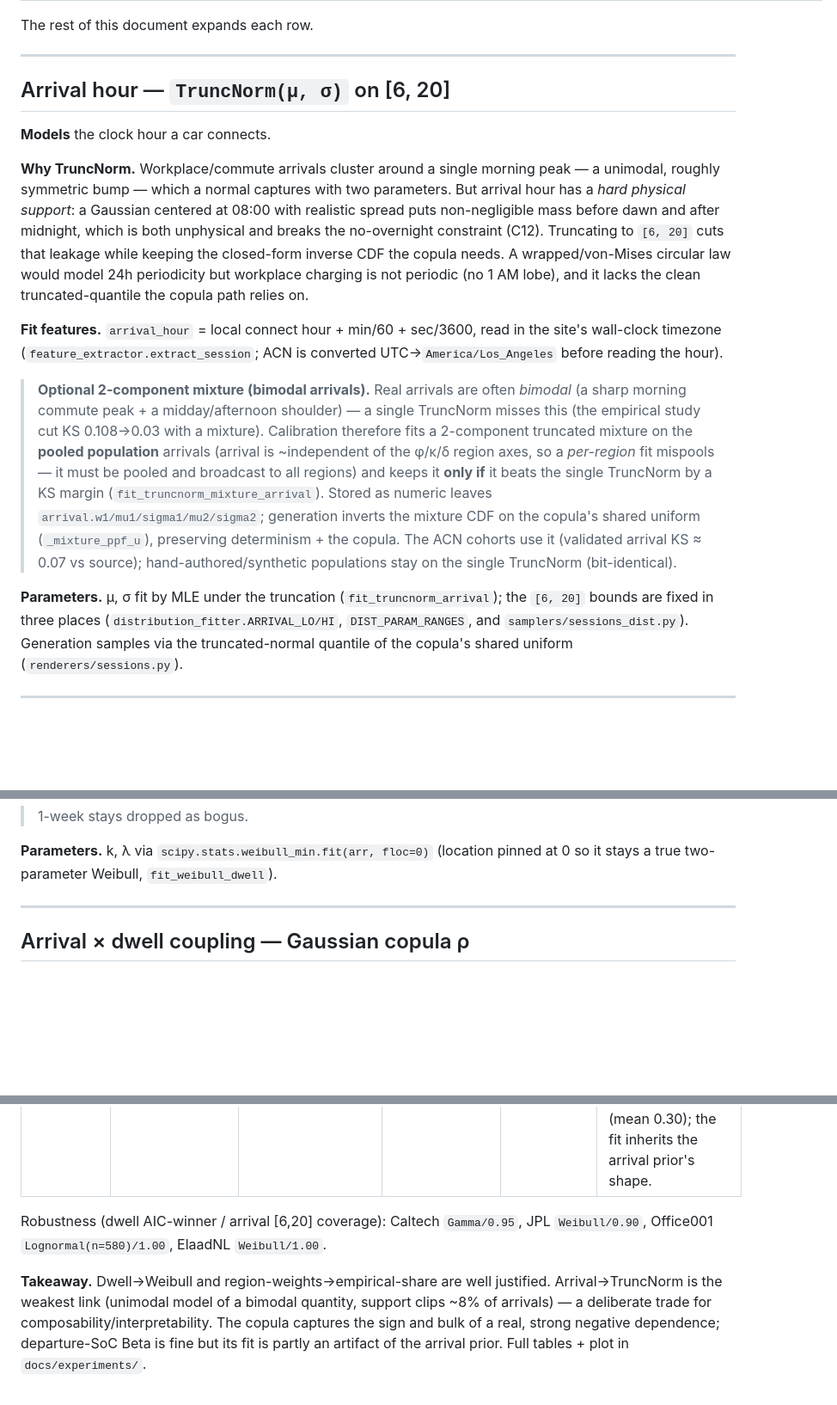
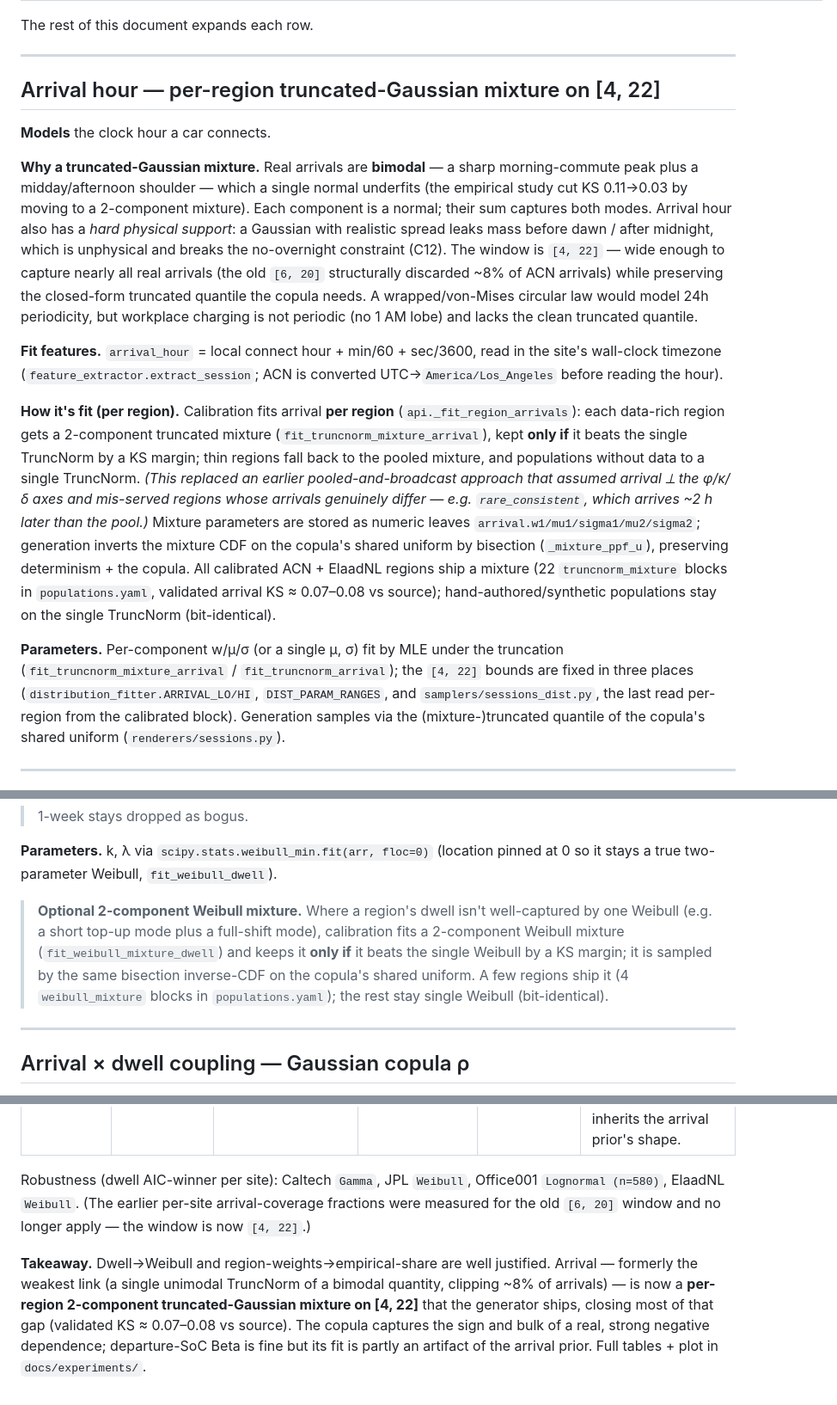
Before and after one commit to rishavsen1/v2b_syndata, a Markdown page: docs/GENERATIVE_MODELS.md, 3 parts joined by grey strips. Shown at 86% size. Drawn GitHub-style; blank space fills up the shorter version.

Commit message:
docs(generative-models): sync arrival/dwell with the shipped mixture models
GENERATIVE_MODELS.md described the pre-Workstream-B state. Updated to reflect
what the generator actually does now:
- arrival = per-region 2-component truncated-Gaussian mixture on [4,22] (single
  TruncNorm only for synthetic pops), not a single TruncNorm on [6,20]; the
  'pooled-and-broadcast' framing is corrected to per-region fits.
- dwell = Weibull with an optional 2-component Weibull mixture.
- empirical-selection table: mixture is now shipped (not a 'deliberate
  simplification'); window widened [6,20]->[4,22]; refreshed takeaway.
Rationale prose + copula/SoC/DR/PV sections left intact.

Co-Authored-By: Claude Opus 4.8 (1M context) <noreply@anthropic.com>
Claude-Session: https://claude.ai/code/session_016qEN3YS5BgfEt7hUNdcKcC

```diff
--- a/docs/GENERATIVE_MODELS.md
+++ b/docs/GENERATIVE_MODELS.md
@@ -67,41 +67,46 @@ The rest of this document expands each row.
 
 ---
 
-## Arrival hour — `TruncNorm(μ, σ)` on [6, 20]
+## Arrival hour — per-region truncated-Gaussian mixture on [4, 22]
 
 **Models** the clock hour a car connects.
 
-**Why TruncNorm.** Workplace/commute arrivals cluster around a single morning
-peak — a unimodal, roughly symmetric bump — which a normal captures with two
-parameters. But arrival hour has a *hard physical support*: a Gaussian centered
-at 08:00 with realistic spread puts non-negligible mass before dawn and after
-midnight, which is both unphysical and breaks the no-overnight constraint (C12).
-Truncating to `[6, 20]` cuts that leakage while keeping the closed-form inverse
-CDF the copula needs. A wrapped/von-Mises circular law would model 24h
-periodicity but workplace charging is not periodic (no 1 AM lobe), and it lacks
-the clean truncated-quantile the copula path relies on.
+**Why a truncated-Gaussian mixture.** Real arrivals are **bimodal** — a sharp
+morning-commute peak plus a midday/afternoon shoulder — which a single normal
+underfits (the empirical study cut KS 0.11→0.03 by moving to a 2-component
+mixture). Each component is a normal; their sum captures both modes. Arrival hour
+also has a *hard physical support*: a Gaussian with realistic spread leaks mass
+before dawn / after midnight, which is unphysical and breaks the no-overnight
+constraint (C12). The window is `[4, 22]` — wide enough to capture nearly all
+real arrivals (the old `[6, 20]` structurally discarded ~8% of ACN arrivals)
+while preserving the closed-form truncated quantile the copula needs. A
+wrapped/von-Mises circular law would model 24h periodicity, but workplace
+charging is not periodic (no 1 AM lobe) and lacks the clean truncated quantile.
 
 **Fit features.** `arrival_hour` = local connect hour + min/60 + sec/3600,
 read in the site's wall-clock timezone (`feature_extractor.extract_session`;
 ACN is converted UTC→`America/Los_Angeles` before reading the hour).
 
-> **Optional 2-component mixture (bimodal arrivals).** Real arrivals are often
-> *bimodal* (a sharp morning commute peak + a midday/afternoon shoulder) — a
-> single TruncNorm misses this (the empirical study cut KS 0.108→0.03 with a
-> mixture). Calibration therefore fits a 2-component truncated mixture on the
-> **pooled population** arrivals (arrival is ~independent of the φ/κ/δ region
-> axes, so a *per-region* fit mispools — it must be pooled and broadcast to all
-> regions) and keeps it **only if** it beats the single TruncNorm by a KS margin
-> (`fit_truncnorm_mixture_arrival`). Stored as numeric leaves
-> `arrival.w1/mu1/sigma1/mu2/sigma2`; generation inverts the mixture CDF on the
-> copula's shared uniform (`_mixture_ppf_u`), preserving determinism + the
-> copula. The ACN cohorts use it (validated arrival KS ≈ 0.07 vs source);
-> hand-authored/synthetic populations stay on the single TruncNorm (bit-identical).
+**How it's fit (per region).** Calibration fits arrival **per region**
+(`api._fit_region_arrivals`): each data-rich region gets a 2-component truncated
+mixture (`fit_truncnorm_mixture_arrival`), kept **only if** it beats the single
+TruncNorm by a KS margin; thin regions fall back to the pooled mixture, and
+populations without data to a single TruncNorm. *(This replaced an earlier
+pooled-and-broadcast approach that assumed arrival ⟂ the φ/κ/δ axes and
+mis-served regions whose arrivals genuinely differ — e.g. `rare_consistent`,
+which arrives ~2 h later than the pool.)* Mixture parameters are stored as
+numeric leaves `arrival.w1/mu1/sigma1/mu2/sigma2`; generation inverts the mixture
+CDF on the copula's shared uniform by bisection (`_mixture_ppf_u`), preserving
+determinism + the copula. All calibrated ACN + ElaadNL regions ship a mixture
+(22 `truncnorm_mixture` blocks in `populations.yaml`, validated arrival KS ≈
+0.07–0.08 vs source); hand-authored/synthetic populations stay on the single
+TruncNorm (bit-identical).
 
-**Parameters.** μ, σ fit by MLE under the truncation
-(`fit_truncnorm_arrival`); the `[6, 20]` bounds are fixed in three places
-(`distribution_fitter.ARRIVAL_LO/HI`, `DIST_PARAM_RANGES`, and
-`samplers/sessions_dist.py`). Generation samples via the truncated-normal
+**Parameters.** Per-component w/μ/σ (or a single μ, σ) fit by MLE under the
+truncation (`fit_truncnorm_mixture_arrival` / `fit_truncnorm_arrival`); the
+`[4, 22]` bounds are fixed in three places (`distribution_fitter.ARRIVAL_LO/HI`,
+`DIST_PARAM_RANGES`, and `samplers/sessions_dist.py`, the last read per-region
+from the calibrated block). Generation samples via the (mixture-)truncated
 quantile of the copula's shared uniform (`renderers/sessions.py`).
 
 ---
@@ -124,6 +129,14 @@ dropped (metering noise / failed connects, `MIN_DWELL_HOURS = 0.5`) and
 
 **Parameters.** k, λ via `scipy.stats.weibull_min.fit(arr, floc=0)` (location
 pinned at 0 so it stays a true two-parameter Weibull, `fit_weibull_dwell`).
+
+> **Optional 2-component Weibull mixture.** Where a region's dwell isn't
+> well-captured by one Weibull (e.g. a short top-up mode plus a full-shift mode),
+> calibration fits a 2-component Weibull mixture (`fit_weibull_mixture_dwell`)
+> and keeps it **only if** it beats the single Weibull by a KS margin; it is
+> sampled by the same bisection inverse-CDF on the copula's shared uniform. A few
+> regions ship it (4 `weibull_mixture` blocks in `populations.yaml`); the rest
+> stay single Weibull (bit-identical).
 
 ---
 
@@ -403,12 +416,16 @@ Utrecht), through the same feature pipeline — and ranks them by AIC / BIC / KS
 | **arrival SoC** | Beta(α,β) prior | **none — unobserved** | n/a | n/a | **no model comparison is possible** (no charger records SoC). Honest prior, correctly *not* derived from kWhRequested. |
 | **departure SoC** | Beta(α,β) | arrival_prior + delivered/capacity | Kumaraswamy (≈Beta, ΔAIC 114) | TruncNorm | Beta ≈ Kumaraswamy → defensible. **Caveat:** partly synthetic — the real signal is delivered/capacity (mean 0.30); the fit inherits the arrival prior's shape. |
 
-Robustness (dwell AIC-winner / arrival [6,20] coverage): Caltech `Gamma/0.95`,
-JPL `Weibull/0.90`, Office001 `Lognormal(n=580)/1.00`, ElaadNL `Weibull/1.00`.
+Robustness (dwell AIC-winner per site): Caltech `Gamma`, JPL `Weibull`,
+Office001 `Lognormal (n=580)`, ElaadNL `Weibull`. (The earlier per-site
+arrival-coverage fractions were measured for the old `[6, 20]` window and no
+longer apply — the window is now `[4, 22]`.)
 
 **Takeaway.** Dwell→Weibull and region-weights→empirical-share are well
-justified. Arrival→TruncNorm is the weakest link (unimodal model of a bimodal
-quantity, support clips ~8% of arrivals) — a deliberate trade for
-composability/interpretability. The copula captures the sign and bulk of a real,
-strong negative dependence; departure-SoC Beta is fine but its fit is partly an
-artifact of the arrival prior. Full tables + plot in `docs/experiments/`.
+justified. Arrival — formerly the weakest link (a single unimodal TruncNorm of a
+bimodal quantity, clipping ~8% of arrivals) — is now a **per-region 2-component
+truncated-Gaussian mixture on [4, 22]** that the generator ships, closing most of
+that gap (validated KS ≈ 0.07–0.08 vs source). The copula captures the sign and
+bulk of a real, strong negative dependence; departure-SoC Beta is fine but its
+fit is partly an artifact of the arrival prior. Full tables + plot in
+`docs/experiments/`.
```
Also changed, not shown: other parts of docs/GENERATIVE_MODELS.md (+7 -7 lines).
